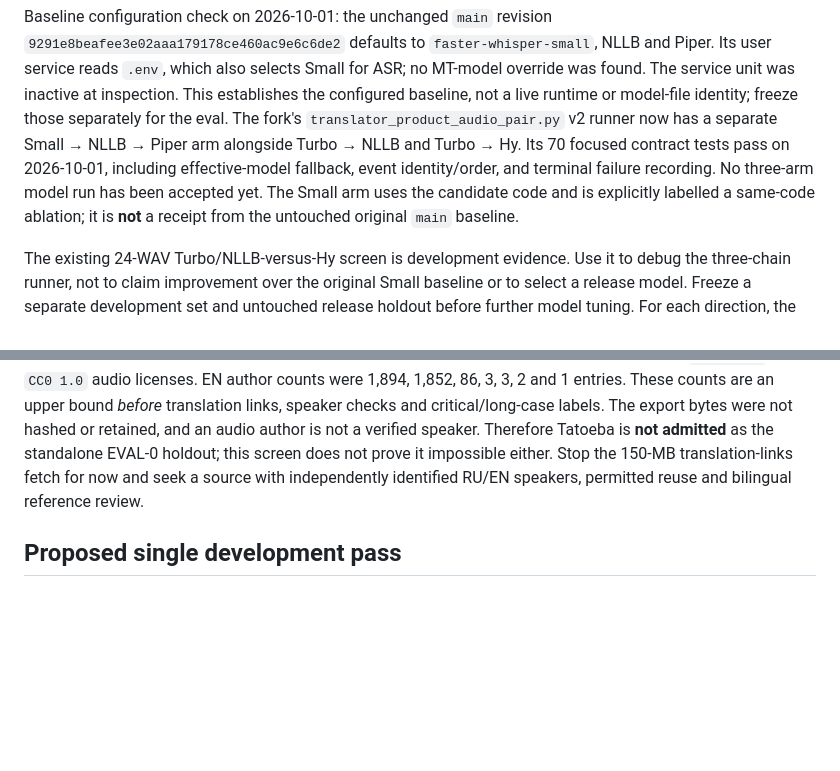
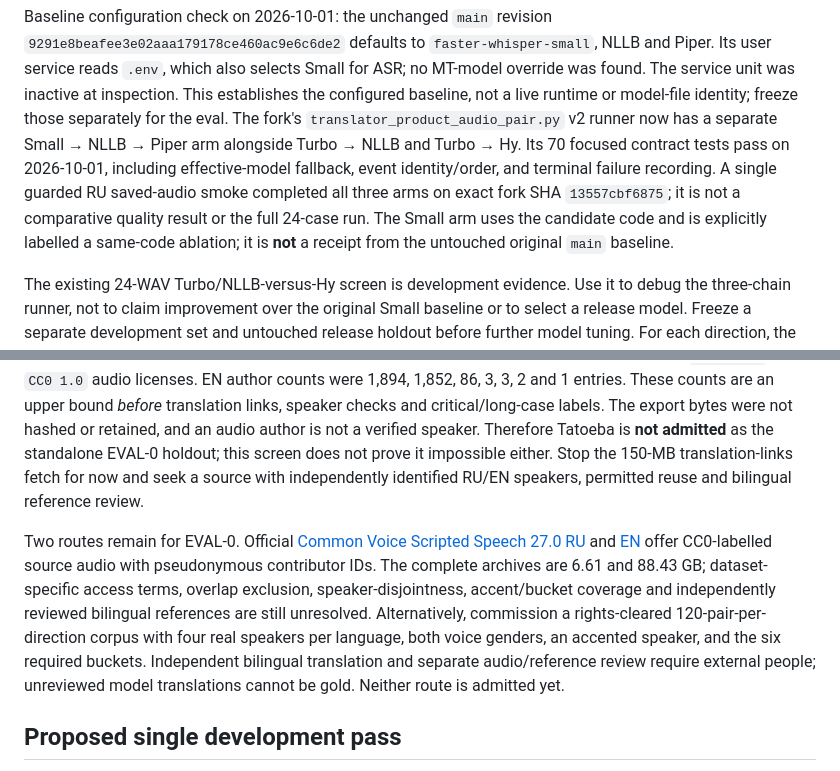
Before and after one commit to antonshalin76/translator, a Markdown page: docs/stabilization/product-closure-one-pass-20260927.md, 2 parts joined by grey strips. GitHub-like rendering; blank space fills up the shorter version.

Commit message:
docs(translator): record three-arm smoke and closure routes

```diff
--- a/docs/stabilization/product-closure-one-pass-20260927.md
+++ b/docs/stabilization/product-closure-one-pass-20260927.md
@@ -49,9 +49,11 @@ live runtime or model-file identity; freeze those separately for the eval.
 The fork's `translator_product_audio_pair.py` v2 runner now has a separate
 Small → NLLB → Piper arm alongside Turbo → NLLB and Turbo → Hy. Its 70 focused
 contract tests pass on 2026-10-01, including effective-model fallback,
-event identity/order, and terminal failure recording. No three-arm model run
-has been accepted yet. The Small arm uses the candidate code and is explicitly
-labelled a same-code ablation; it is **not** a receipt from the untouched
+event identity/order, and terminal failure recording. A single guarded RU
+saved-audio smoke completed all three arms on exact fork SHA `13557cbf6875`;
+it is not a comparative quality result or the full 24-case run. The Small arm
+uses the candidate code and is explicitly labelled a same-code ablation; it
+is **not** a receipt from the untouched
 original `main` baseline.
 
 The existing 24-WAV Turbo/NLLB-versus-Hy screen is development evidence. Use
@@ -224,6 +226,19 @@ EVAL-0 holdout; this screen does not prove it impossible either. Stop the
 150-MB translation-links fetch for now and seek a source with independently
 identified RU/EN speakers, permitted reuse and bilingual reference review.
 
+Two routes remain for EVAL-0. Official [Common Voice Scripted Speech 27.0
+RU](https://mozilladatacollective.com/datasets/cmu5x45pn00dao107j4o9w2yv)
+and [EN](https://mozilladatacollective.com/datasets/cmu5jplf300nwmh07iqvk9leo)
+offer CC0-labelled source audio with pseudonymous contributor IDs. The
+complete archives are 6.61 and 88.43 GB; dataset-specific access terms,
+overlap exclusion, speaker-disjointness, accent/bucket coverage and
+independently reviewed bilingual references are still unresolved.
+Alternatively, commission a rights-cleared 120-pair-per-
+direction corpus with four real speakers per language, both voice genders,
+an accented speaker, and the six required buckets. Independent bilingual
+translation and separate audio/reference review require external people;
+unreviewed model translations cannot be gold. Neither route is admitted yet.
+
 ## Proposed single development pass
 
 1. Freeze the original Small → NLLB → Piper baseline, both candidate chains
```
Also changed, not shown: docs/stabilization/product-audio-paired-20260927.md (+5 -3 lines), 1 other file.
